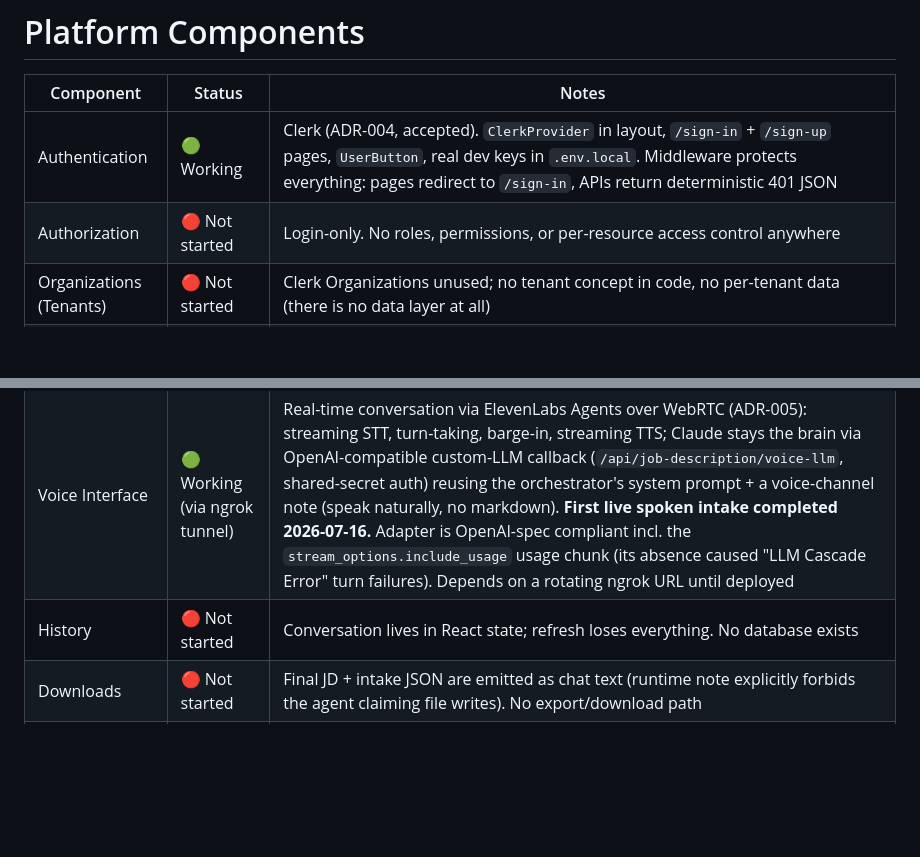
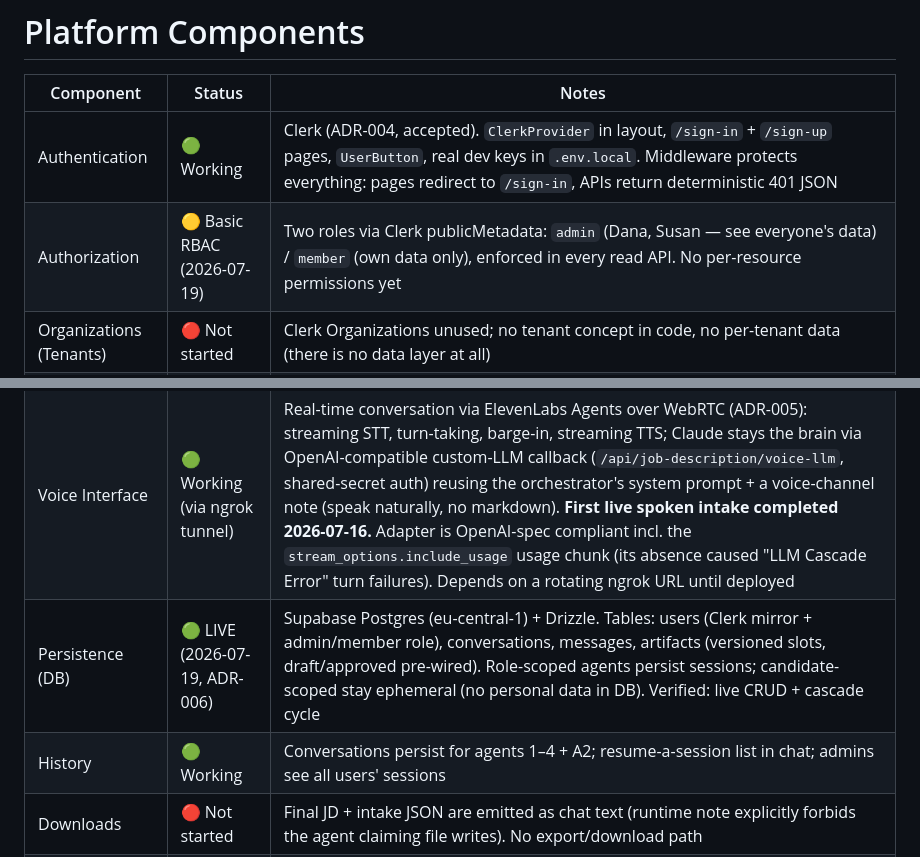
Before and after one commit to danaaro/ai-executive-platform, a Markdown page: docs/architecture/Platform-Maturity.md, 2 parts joined by grey strips. Rendered like a GitHub page; blank space fills up the shorter version.

Commit message:
Maturity dashboard: persistence layer live
Co-Authored-By: Claude Fable 5 <noreply@anthropic.com>

```diff
--- a/docs/architecture/Platform-Maturity.md
+++ b/docs/architecture/Platform-Maturity.md
@@ -35,12 +35,13 @@ Capabilities are the product catalog of `products/interview-intelligence/` (inte
 | Component | Status | Notes |
 |---|---|---|
 | Authentication | 🟢 Working | Clerk (ADR-004, accepted). `ClerkProvider` in layout, `/sign-in` + `/sign-up` pages, `UserButton`, real dev keys in `.env.local`. Middleware protects everything: pages redirect to `/sign-in`, APIs return deterministic 401 JSON |
-| Authorization | 🔴 Not started | Login-only. No roles, permissions, or per-resource access control anywhere |
+| Authorization | 🟡 Basic RBAC (2026-07-19) | Two roles via Clerk publicMetadata: `admin` (Dana, Susan — see everyone's data) / `member` (own data only), enforced in every read API. No per-resource permissions yet |
 | Organizations (Tenants) | 🔴 Not started | Clerk Organizations unused; no tenant concept in code, no per-tenant data (there is no data layer at all) |
 | Dashboard | 🔴 Not started | Single-purpose chat page is the whole app |
 | Conversation UI | 🟢 Working | `src/app/page.tsx`: agent picker (all 10 agents), session start, bubbles, error surface, auto-scroll, Save artifact. **Four input modes (2026-07-18):** 📎 document upload (PDF/DOCX/MD/TXT via `/api/upload-parse`, mammoth + pdf-parse) · typed chat · 🎤 dictation (Web Speech API → text in the box) · 🎙 live voice (JD only). Non-streaming text turns |
 | Voice Interface | 🟢 Working (via ngrok tunnel) | Real-time conversation via ElevenLabs Agents over WebRTC (ADR-005): streaming STT, turn-taking, barge-in, streaming TTS; Claude stays the brain via OpenAI-compatible custom-LLM callback (`/api/job-description/voice-llm`, shared-secret auth) reusing the orchestrator's system prompt + a voice-channel note (speak naturally, no markdown). **First live spoken intake completed 2026-07-16.** Adapter is OpenAI-spec compliant incl. the `stream_options.include_usage` usage chunk (its absence caused "LLM Cascade Error" turn failures). Depends on a rotating ngrok URL until deployed |
-| History | 🔴 Not started | Conversation lives in React state; refresh loses everything. No database exists |
+| Persistence (DB) | 🟢 LIVE (2026-07-19, ADR-006) | Supabase Postgres (eu-central-1) + Drizzle. Tables: users (Clerk mirror + admin/member role), conversations, messages, artifacts (versioned slots, draft/approved pre-wired). Role-scoped agents persist sessions; candidate-scoped stay ephemeral (no personal data in DB). Verified: live CRUD + cascade cycle |
+| History | 🟢 Working | Conversations persist for agents 1–4 + A2; resume-a-session list in chat; admins see all users' sessions |
 | Downloads | 🔴 Not started | Final JD + intake JSON are emitted as chat text (runtime note explicitly forbids the agent claiming file writes). No export/download path |
 | Settings | 🔴 Not started | Nothing user-configurable beyond the voice toggle |
 | Knowledge Base | 🔴 Not started | `src/knowledge/` is README + `.gitkeep`; architecture doc is a placeholder |
```
